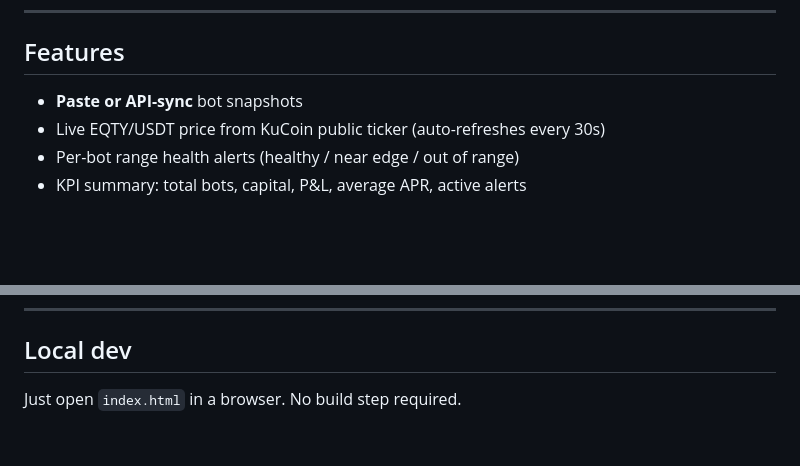
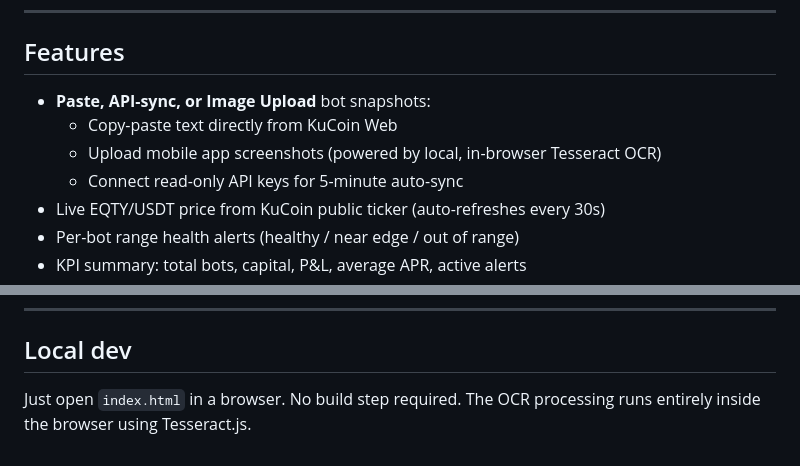
Before and after one commit to Zolpho/eqty-grid-monitor, a Markdown page: README.md, 2 parts joined by grey strips. GitHub-like rendering; blank space fills up the shorter version.

```diff
--- a/README.md
+++ b/README.md
@@ -6,7 +6,10 @@ A community-shared, Supabase-backed dashboard for monitoring KuCoin Spot Grid bo
 
 ## Features
 
-- **Paste or API-sync** bot snapshots
+- **Paste, API-sync, or Image Upload** bot snapshots:
+  - Copy-paste text directly from KuCoin Web
+  - Upload mobile app screenshots (powered by local, in-browser Tesseract OCR)
+  - Connect read-only API keys for 5-minute auto-sync
 - Live EQTY/USDT price from KuCoin public ticker (auto-refreshes every 30s)
 - Per-bot range health alerts (healthy / near edge / out of range)
 - KPI summary: total bots, capital, P&L, average APR, active alerts
@@ -164,4 +167,4 @@ The Edge Function source is in `supabase/functions/sync-kucoin-bot/index.ts`.
 
 ## Local dev
 
-Just open `index.html` in a browser. No build step required.
+Just open `index.html` in a browser. No build step required. The OCR processing runs entirely inside the browser using Tesseract.js.
```
